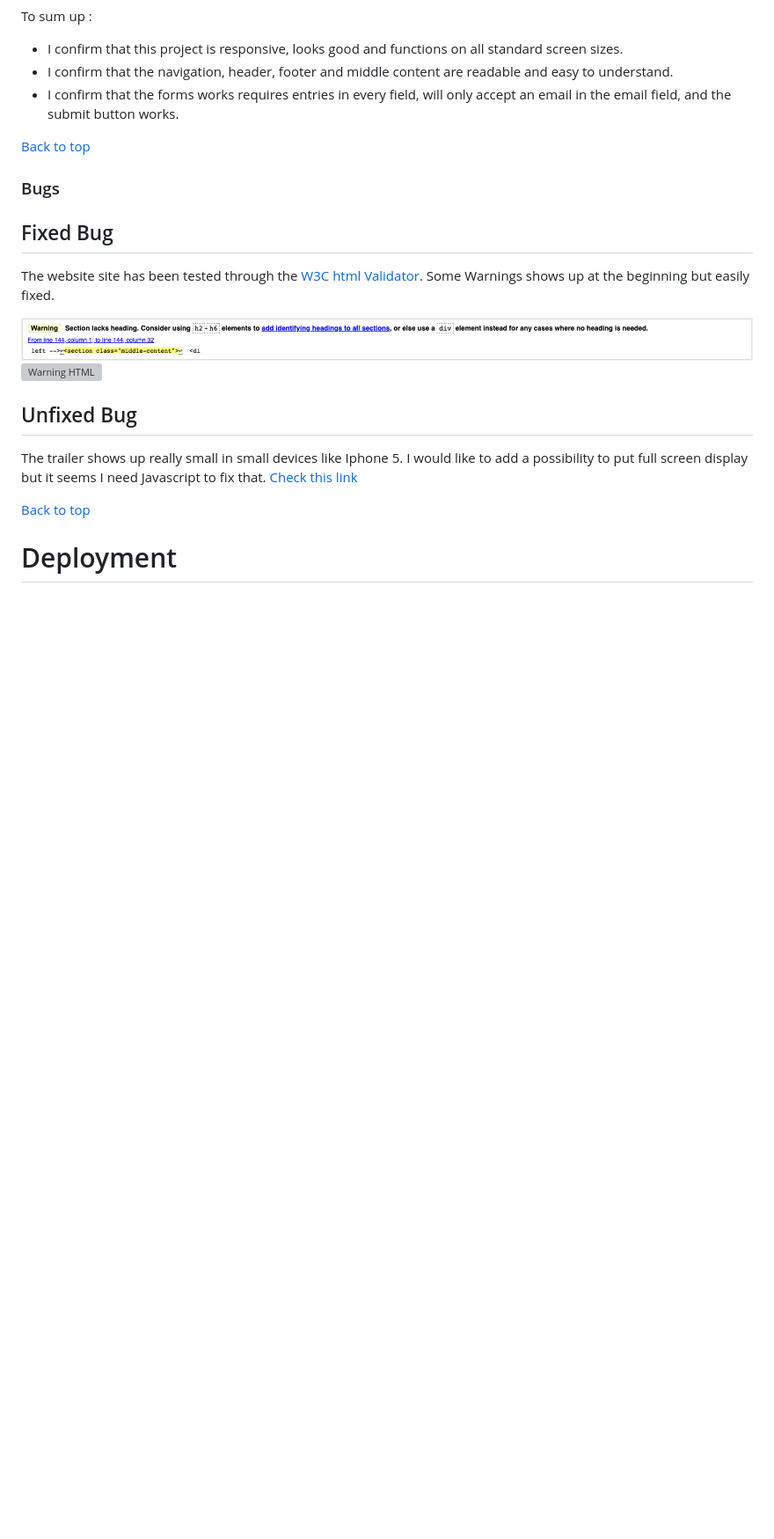
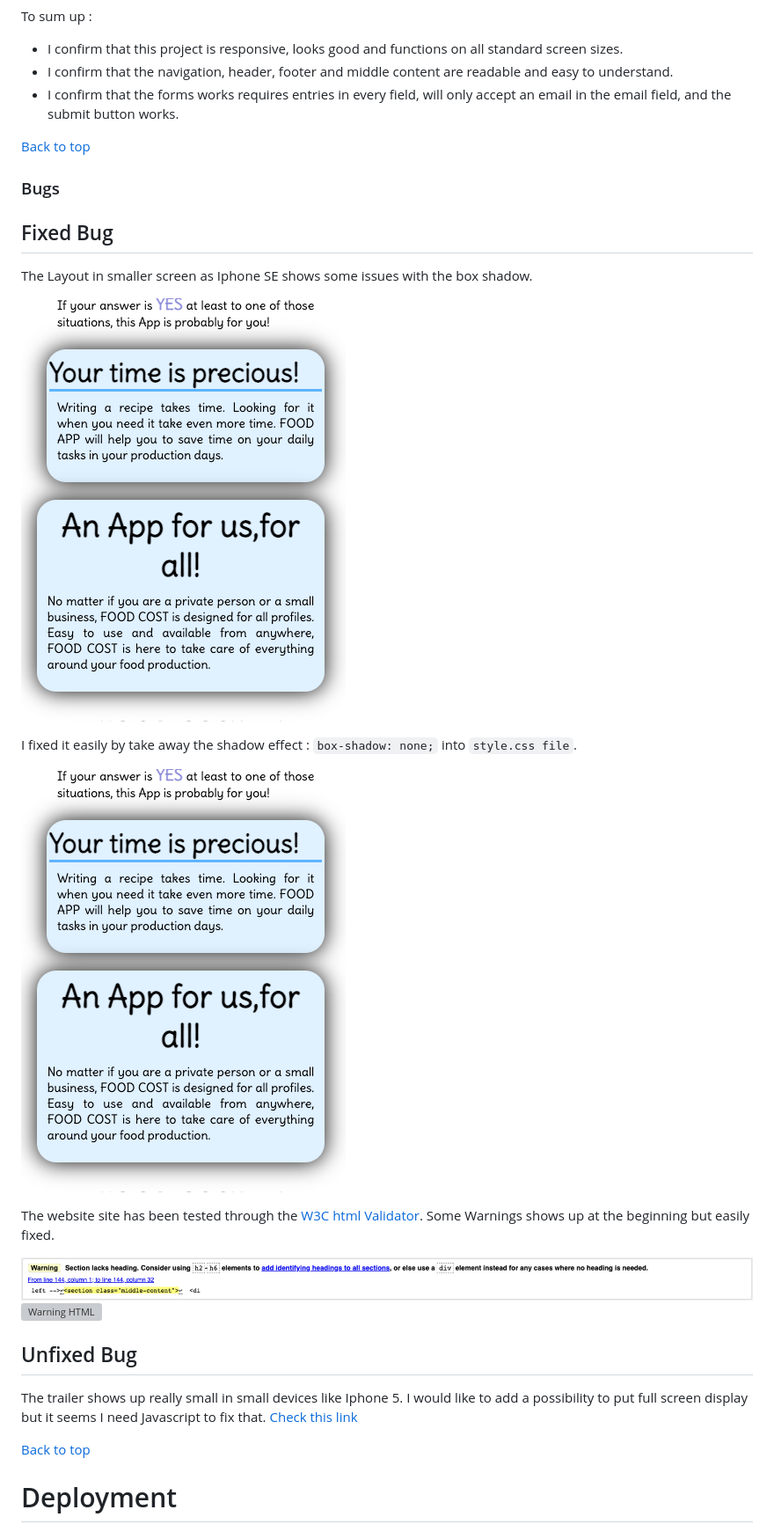
Before and after one commit to Code-Institute-Submissions/artontray-PROJECT1, a Markdown page: README.md, the part around the change. Shown: that part at 88% size. GitHub-like rendering; pictures changed too: assets/images/readme-images/bug-fixed01.png (added); blank space fills up the shorter version; grey boxes are pictures that could not be loaded.

```diff
--- a/README.md
+++ b/README.md
@@ -413,6 +413,14 @@ To sum up :
 
 ## Fixed Bug
 
+  The Layout in smaller screen as Iphone SE shows some issues with the box shadow.
+
+  ![Bad layout on smaller screens](assets/images/readme-images/bug-fixed01.png)
+
+  I fixed it easily by take away the shadow effect : `box-shadow: none;` into `style.css file`.
+
+  ![Much better layout for smaller screens](assets/images/readme-images/bug-fixed01.png)
+
   The website site has been tested through the
   [W3C html Validator](https://validator.w3.org/).
   Some Warnings shows up at the beginning but easily fixed.
```
Also changed, not shown: assets/images/readme-images/bug-fixed02.png (added), 6 other files.
